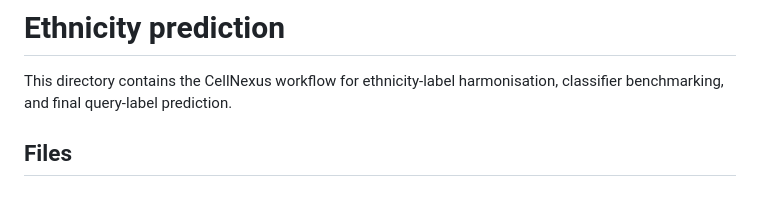
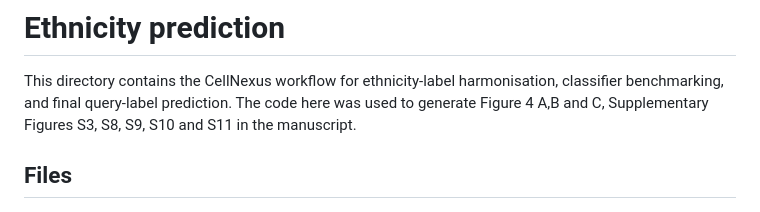
Before and after one commit to MangiolaLaboratory/cellNexus_article, a Markdown page: ethnicity_prediction/README.md, the part around the change. Rendered like a GitHub page.

Commit message:
Update README in ethnicity_prediction/ with figure generation details
Added information about code usage for figure generation.

```diff
--- a/ethnicity_prediction/README.md
+++ b/ethnicity_prediction/README.md
@@ -1,6 +1,7 @@
 # Ethnicity prediction
 
 This directory contains the CellNexus workflow for ethnicity-label harmonisation, classifier benchmarking, and final query-label prediction.
+The code here was used to generate Figure 4 A,B and C, Supplementary Figures S3, S8, S9, S10 and S11 in the manuscript.
 
 ## Files
 
```
